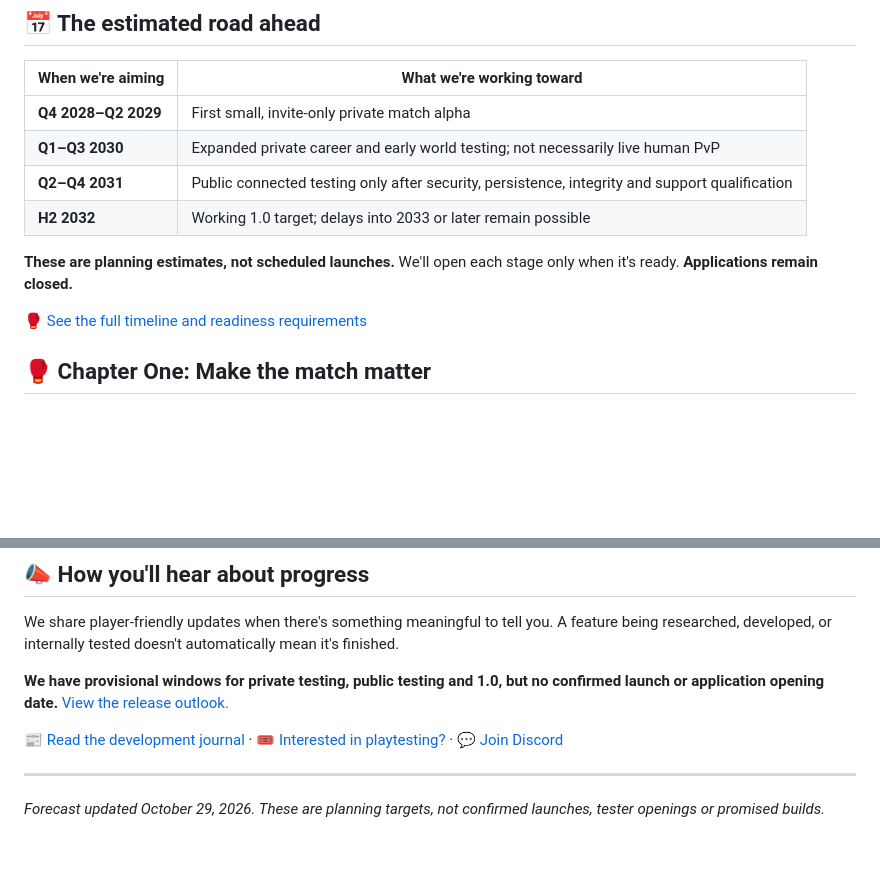
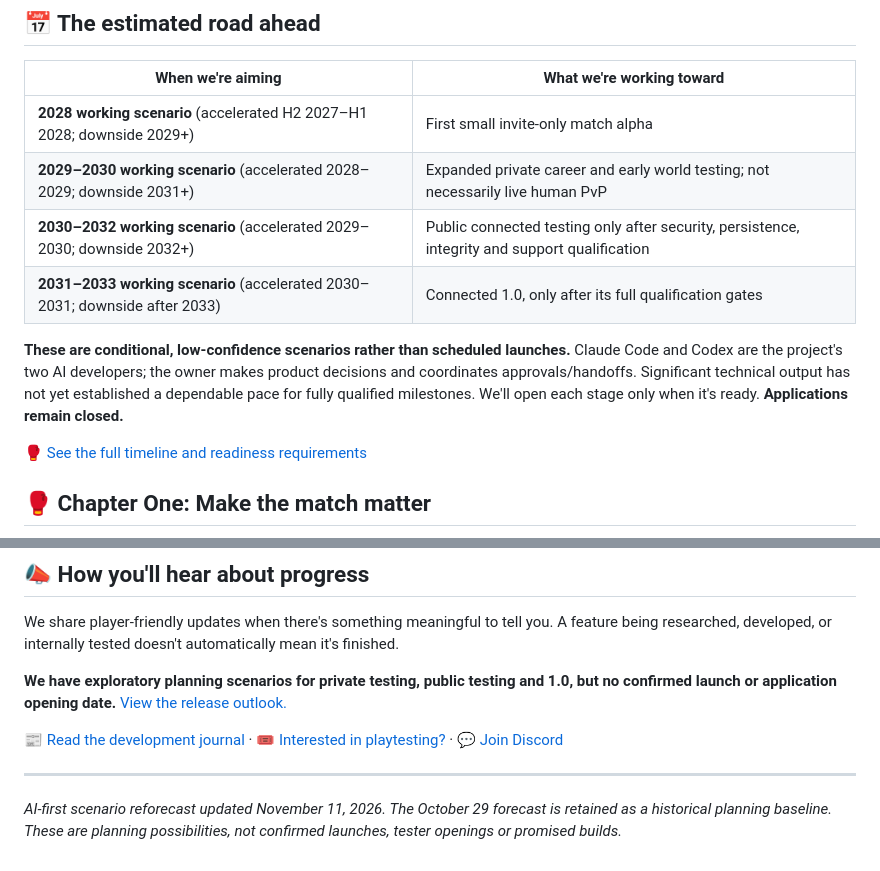
Before and after one commit to tyrellp416-lang/RINGBOUND-Community, a Markdown page: ROADMAP.md, 2 parts joined by grey strips. GitHub-like rendering; blank space fills up the shorter version.

Commit message:
docs(public): publish AI-first conditional planning outlook in ROADMAP.md [skip ci]

```diff
--- a/ROADMAP.md
+++ b/ROADMAP.md
@@ -12,12 +12,12 @@ This is a look at our development journey. We've also published **provisional te
 
 | When we're aiming | What we're working toward |
 | --- | --- |
-| **Q4 2028–Q2 2029** | First small, invite-only private match alpha |
-| **Q1–Q3 2030** | Expanded private career and early world testing; not necessarily live human PvP |
-| **Q2–Q4 2031** | Public connected testing only after security, persistence, integrity and support qualification |
-| **H2 2032** | Working 1.0 target; delays into 2033 or later remain possible |
+| **2028 working scenario** (accelerated H2 2027–H1 2028; downside 2029+) | First small invite-only match alpha |
+| **2029–2030 working scenario** (accelerated 2028–2029; downside 2031+) | Expanded private career and early world testing; not necessarily live human PvP |
+| **2030–2032 working scenario** (accelerated 2029–2030; downside 2032+) | Public connected testing only after security, persistence, integrity and support qualification |
+| **2031–2033 working scenario** (accelerated 2030–2031; downside after 2033) | Connected 1.0, only after its full qualification gates |
 
-**These are planning estimates, not scheduled launches.** We'll open each stage only when it's ready. **Applications remain closed.**
+**These are conditional, low-confidence scenarios rather than scheduled launches.** Claude Code and Codex are the project's two AI developers; the owner makes product decisions and coordinates approvals/handoffs. Significant technical output has not yet established a dependable pace for fully qualified milestones. We'll open each stage only when it's ready. **Applications remain closed.**
 
 [🥊 See the full timeline and readiness requirements](TIMELINE.md)
 
@@ -70,10 +70,10 @@ We're designing toward:
 
 We share player-friendly updates when there's something meaningful to tell you. A feature being researched, developed, or internally tested doesn't automatically mean it's finished.
 
-**We have provisional windows for private testing, public testing and 1.0, but no confirmed launch or application opening date.** [View the release outlook.](TIMELINE.md)
+**We have exploratory planning scenarios for private testing, public testing and 1.0, but no confirmed launch or application opening date.** [View the release outlook.](TIMELINE.md)
 
 [📰 Read the development journal](DEVLOG.md) · [🎟️ Interested in playtesting?](PLAYTESTING.md) · [💬 Join Discord](https://discord.gg/RkmATFsk)
 
 ---
 
-*Forecast updated October 29, 2026. These are planning targets, not confirmed launches, tester openings or promised builds.*
+*AI-first scenario reforecast updated November 11, 2026. The October 29 forecast is retained as a historical planning baseline. These are planning possibilities, not confirmed launches, tester openings or promised builds.*
```
